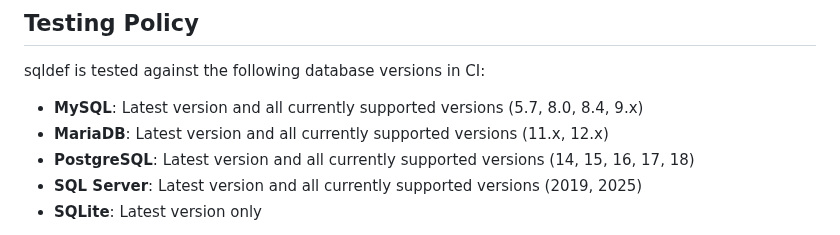
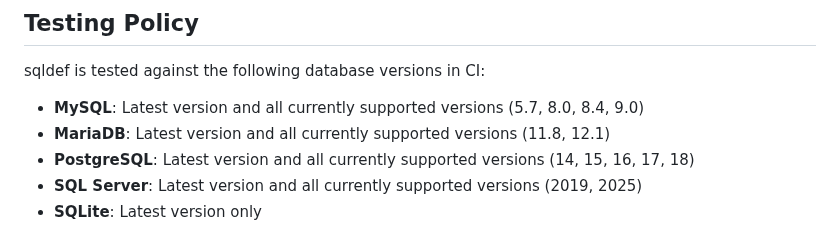
Before and after one commit to sqldef/sqldef, a Markdown page: README.md, the part around the change. Drawn GitHub-style.

Commit message:
Update testing policy to use specific version numbers
Co-authored-by: gfx <101800+gfx@users.noreply.github.com>

```diff
--- a/README.md
+++ b/README.md
@@ -165,8 +165,8 @@ https://github.com/sqldef/sqldef-preview-action
 
 sqldef is tested against the following database versions in CI:
 
-- **MySQL**: Latest version and all currently supported versions (5.7, 8.0, 8.4, 9.x)
-- **MariaDB**: Latest version and all currently supported versions (11.x, 12.x)
+- **MySQL**: Latest version and all currently supported versions (5.7, 8.0, 8.4, 9.0)
+- **MariaDB**: Latest version and all currently supported versions (11.8, 12.1)
 - **PostgreSQL**: Latest version and all currently supported versions (14, 15, 16, 17, 18)
 - **SQL Server**: Latest version and all currently supported versions (2019, 2025)
 - **SQLite**: Latest version only
```
